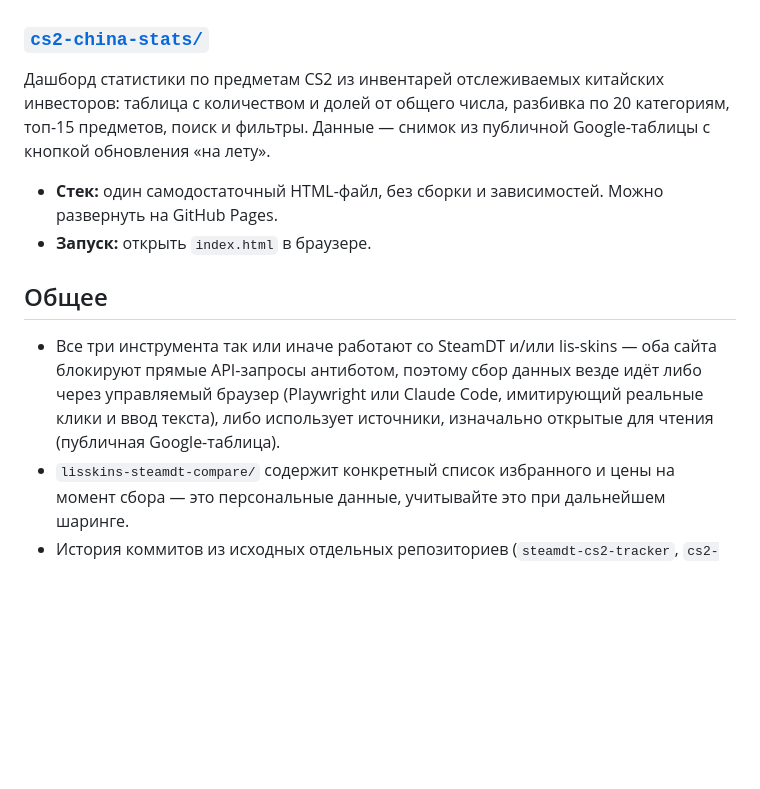
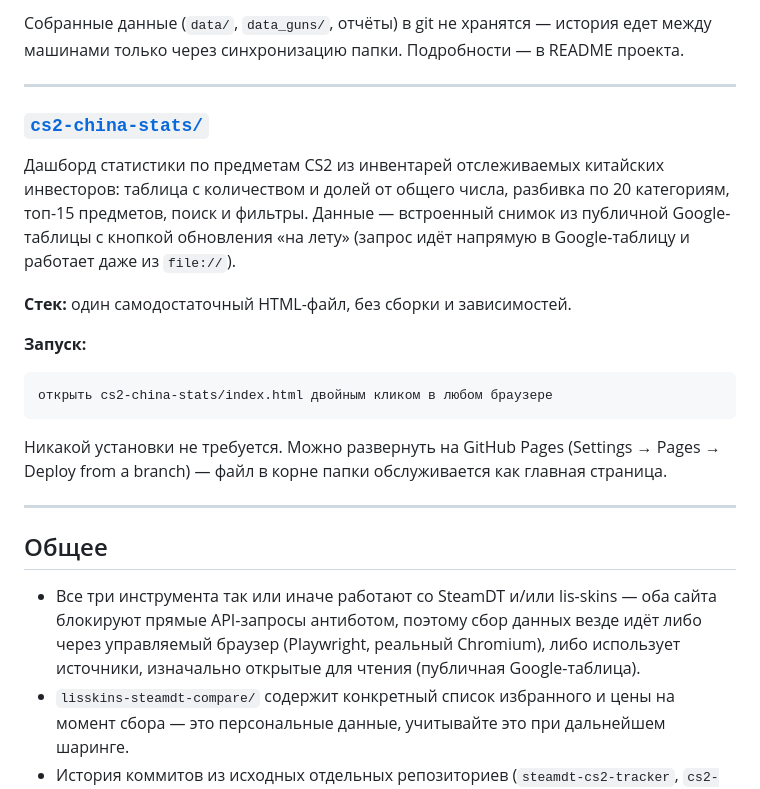
Before and after one commit to v1nkore/cs2-market-tools, a Markdown page: README.md, the part around one of its changes. Drawn GitHub-style; blank space fills up the shorter version.

````diff
--- a/README.md
+++ b/README.md
@@ -16,12 +76,24 @@
+Собранные данные (`data/`, `data_guns/`, отчёты) в git не хранятся — история едет между машинами только через синхронизацию папки. Подробности — в README проекта.
+
+---
 
 ### [`cs2-china-stats/`](cs2-china-stats/)
-Дашборд статистики по предметам CS2 из инвентарей отслеживаемых китайских инвесторов: таблица с количеством и долей от общего числа, разбивка по 20 категориям, топ-15 предметов, поиск и фильтры. Данные — снимок из публичной Google-таблицы с кнопкой обновления «на лету».
-- **Стек:** один самодостаточный HTML-файл, без сборки и зависимостей. Можно развернуть на GitHub Pages.
-- **Запуск:** открыть `index.html` в браузере.
+
+Дашборд статистики по предметам CS2 из инвентарей отслеживаемых китайских инвесторов: таблица с количеством и долей от общего числа, разбивка по 20 категориям, топ-15 предметов, поиск и фильтры. Данные — встроенный снимок из публичной Google-таблицы с кнопкой обновления «на лету» (запрос идёт напрямую в Google-таблицу и работает даже из `file://`).
+
+**Стек:** один самодостаточный HTML-файл, без сборки и зависимостей.
+
+**Запуск:**
+```
+открыть cs2-china-stats/index.html двойным кликом в любом браузере
+```
+Никакой установки не требуется. Можно развернуть на GitHub Pages (Settings → Pages → Deploy from a branch) — файл в корне папки обслуживается как главная страница.
+
+---
 
 ## Общее
 
-- Все три инструмента так или иначе работают со SteamDT и/или lis-skins — оба сайта блокируют прямые API-запросы антиботом, поэтому сбор данных везде идёт либо через управляемый браузер (Playwright или Claude Code, имитирующий реальные клики и ввод текста), либо использует источники, изначально открытые для чтения (публичная Google-таблица).
+- Все три инструмента так или иначе работают со SteamDT и/или lis-skins — оба сайта блокируют прямые API-запросы антиботом, поэтому сбор данных везде идёт либо через управляемый браузер (Playwright, реальный Chromium), либо использует источники, изначально открытые для чтения (публичная Google-таблица).
 - `lisskins-steamdt-compare/` содержит конкретный список избранного и цены на момент сбора — это персональные данные, учитывайте это при дальнейшем шаринге.
 - История коммитов из исходных отдельных репозиториев (`steamdt-cs2-tracker`, `cs2-china-stats`) сохранена при объединении в этот монорепозиторий.
 
````
Also changed, not shown: other parts of README.md (+66 -6 lines).
